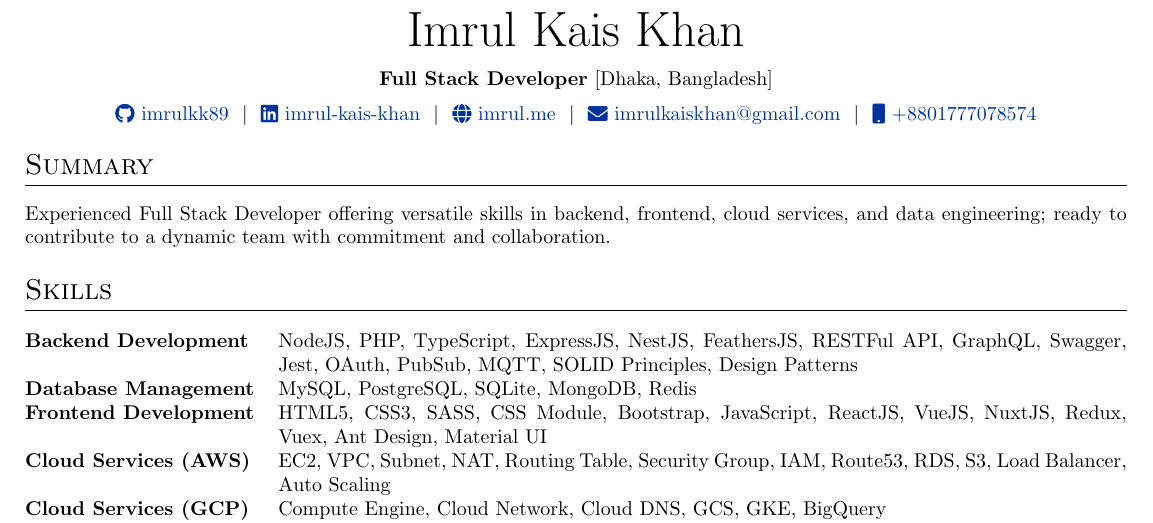
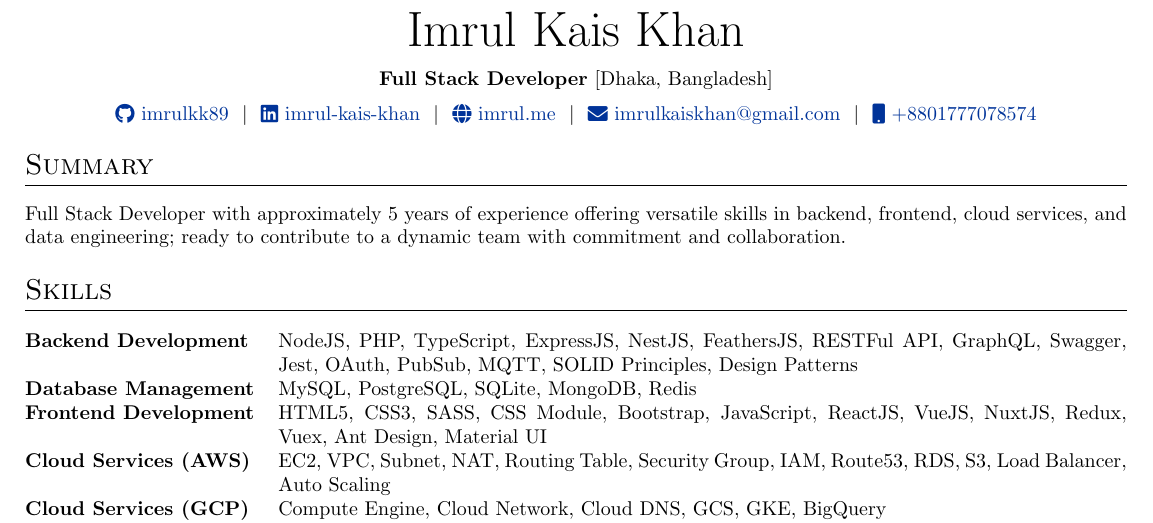
Before and after one commit to imrulkk89/My_Career, a LaTeX CV (Resume.tex): part of page 1 of 3, cut so that both start at the same text. Compiled offline with pdfLaTeX.

Commit message:
years of experience (approximately 5) added in the summery section

```diff
--- a/Resume.tex
+++ b/Resume.tex
@@ -132,7 +132,7 @@
 
 %Interests/ Keywords/ Summary
 \section{Summary}
-Experienced Full Stack Developer offering versatile skills in backend, frontend, cloud services, and data engineering; ready to contribute to a dynamic team with commitment and collaboration.
+Full Stack Developer with approximately 5 years of experience offering versatile skills in backend, frontend, cloud services, and data engineering; ready to contribute to a dynamic team with commitment and collaboration.
 
 %----------------------------------------------------------------------------------------
 %	SKILLS
```
Also changed, not shown: Resume_Imrul_Khan.tex (+1 -1 lines), Resume_IMRUL_KAIS_KHAN.pdf, Resume_Imrul_Khan.pdf.
